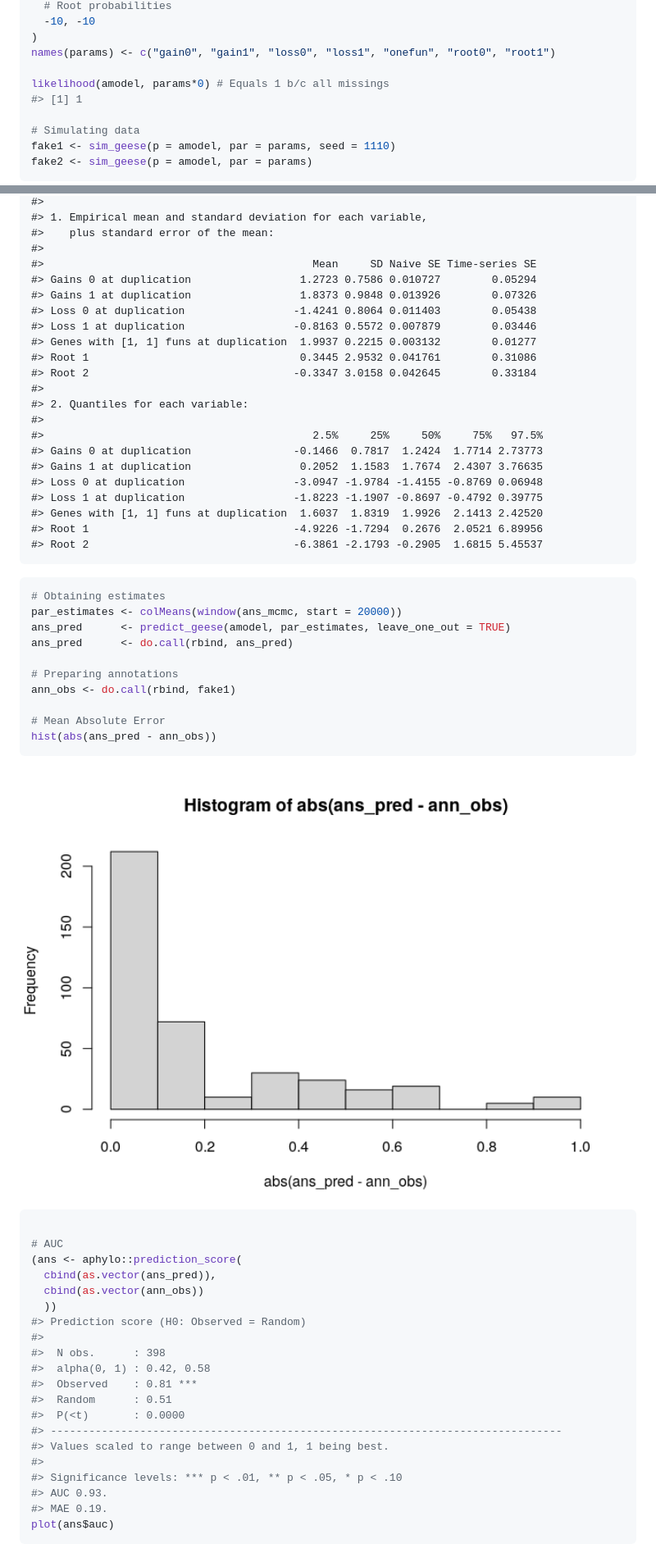
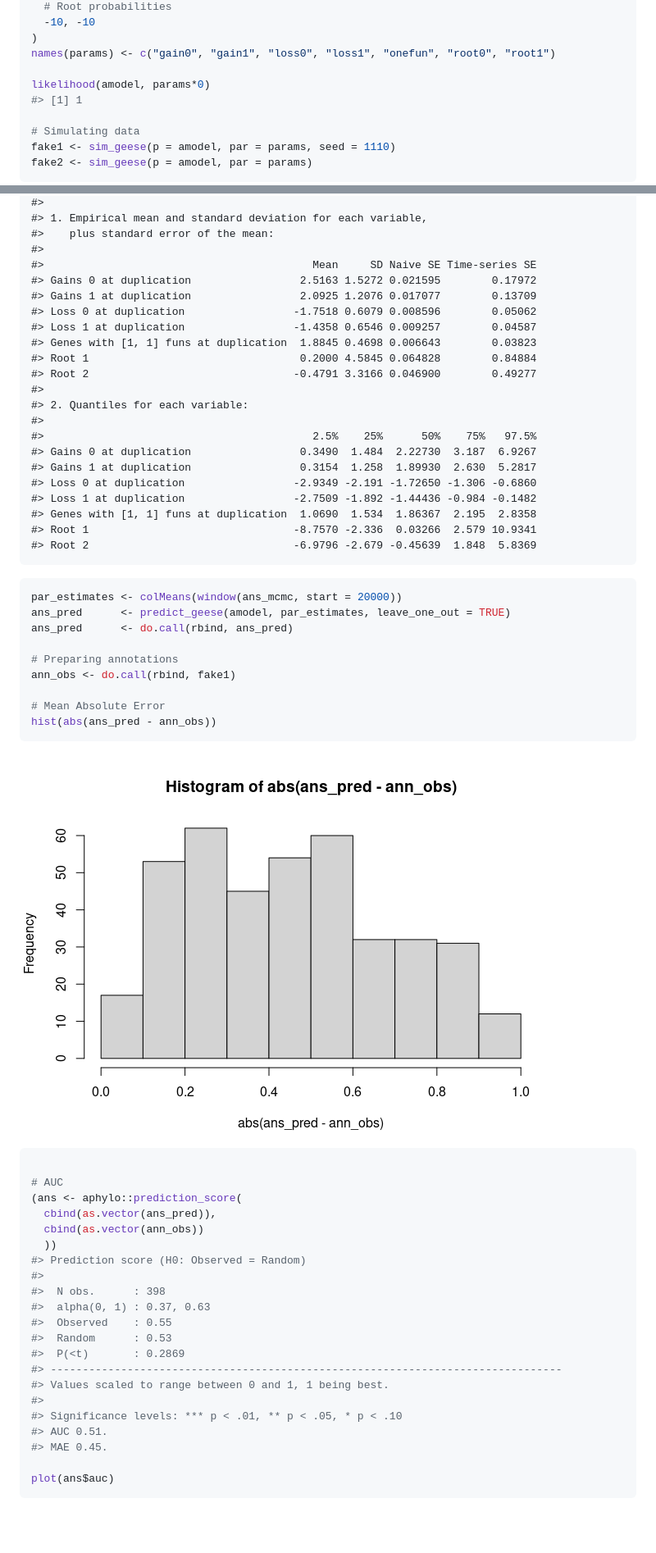
Before and after one commit to USCbiostats/geese, a Markdown page: README.md, 2 parts joined by grey strips. Shown: that part at 82% size. GitHub-like rendering; pictures changed too: man/figures/README-prediction-1.png; blank space fills up the shorter version.

````diff
--- a/README.md
+++ b/README.md
@@ -89,7 +92,7 @@ params <- c(
 )
 names(params) <- c("gain0", "gain1", "loss0", "loss1", "onefun", "root0", "root1")
 
-likelihood(amodel, params*0) # Equals 1 b/c all missings
+likelihood(amodel, params*0)
 #> [1] 1
 
 # Simulating data
@@ -231,27 +226,26 @@ We can take a look at the results like this:
     #>    plus standard error of the mean:
     #>
     #>                                          Mean     SD Naive SE Time-series SE
-    #> Gains 0 at duplication                 1.2723 0.7586 0.010727        0.05294
-    #> Gains 1 at duplication                 1.8373 0.9848 0.013926        0.07326
-    #> Loss 0 at duplication                 -1.4241 0.8064 0.011403        0.05438
-    #> Loss 1 at duplication                 -0.8163 0.5572 0.007879        0.03446
-    #> Genes with [1, 1] funs at duplication  1.9937 0.2215 0.003132        0.01277
-    #> Root 1                                 0.3445 2.9532 0.041761        0.31086
-    #> Root 2                                -0.3347 3.0158 0.042645        0.33184
+    #> Gains 0 at duplication                 2.5163 1.5272 0.021595        0.17972
+    #> Gains 1 at duplication                 2.0925 1.2076 0.017077        0.13709
+    #> Loss 0 at duplication                 -1.7518 0.6079 0.008596        0.05062
+    #> Loss 1 at duplication                 -1.4358 0.6546 0.009257        0.04587
+    #> Genes with [1, 1] funs at duplication  1.8845 0.4698 0.006643        0.03823
+    #> Root 1                                 0.2000 4.5845 0.064828        0.84884
+    #> Root 2                                -0.4791 3.3166 0.046900        0.49277
     #>
     #> 2. Quantiles for each variable:
     #>
-    #>                                          2.5%     25%     50%     75%   97.5%
-    #> Gains 0 at duplication                -0.1466  0.7817  1.2424  1.7714 2.73773
-    #> Gains 1 at duplication                 0.2052  1.1583  1.7674  2.4307 3.76635
-    #> Loss 0 at duplication                 -3.0947 -1.9784 -1.4155 -0.8769 0.06948
-    #> Loss 1 at duplication                 -1.8223 -1.1907 -0.8697 -0.4792 0.39775
-    #> Genes with [1, 1] funs at duplication  1.6037  1.8319  1.9926  2.1413 2.42520
-    #> Root 1                                -4.9226 -1.7294  0.2676  2.0521 6.89956
-    #> Root 2                                -6.3861 -2.1793 -0.2905  1.6815 5.45537
+    #>                                          2.5%    25%      50%    75%   97.5%
+    #> Gains 0 at duplication                 0.3490  1.484  2.22730  3.187  6.9267
+    #> Gains 1 at duplication                 0.3154  1.258  1.89930  2.630  5.2817
+    #> Loss 0 at duplication                 -2.9349 -2.191 -1.72650 -1.306 -0.6860
+    #> Loss 1 at duplication                 -2.7509 -1.892 -1.44436 -0.984 -0.1482
+    #> Genes with [1, 1] funs at duplication  1.0690  1.534  1.86367  2.195  2.8358
+    #> Root 1                                -8.7570 -2.336  0.03266  2.579 10.9341
+    #> Root 2                                -6.9796 -2.679 -0.45639  1.848  5.8369
 
 ``` r
-# Obtaining estimates
 par_estimates <- colMeans(window(ans_mcmc, start = 20000))
 ans_pred      <- predict_geese(amodel, par_estimates, leave_one_out = TRUE)
 ans_pred      <- do.call(rbind, ans_pred)
@@ -263,7 +257,7 @@ ann_obs <- do.call(rbind, fake1)
 hist(abs(ans_pred - ann_obs))
 ```
 
-<img src="man/figures/README-prediction-1.png" width="100%" />
+<img src="man/figures/README-prediction-1.png" style="width:100.0%" />
 
 ``` r
 
@@ -275,16 +269,17 @@ hist(abs(ans_pred - ann_obs))
 #> Prediction score (H0: Observed = Random)
 #>
 #>  N obs.      : 398
-#>  alpha(0, 1) : 0.42, 0.58
-#>  Observed    : 0.81 ***
-#>  Random      : 0.51
-#>  P(<t)       : 0.0000
+#>  alpha(0, 1) : 0.37, 0.63
+#>  Observed    : 0.55
+#>  Random      : 0.53
+#>  P(<t)       : 0.2869
 #> --------------------------------------------------------------------------------
 #> Values scaled to range between 0 and 1, 1 being best.
 #>
 #> Significance levels: *** p < .01, ** p < .05, * p < .10
-#> AUC 0.93.
-#> MAE 0.19.
+#> AUC 0.51.
+#> MAE 0.45.
+
 plot(ans$auc)
 ```
 
````
Also changed, not shown: other parts of README.md (+93 -93 lines), man/figures/README-mcmc-analysis-1.png, man/figures/README-mcmc-analysis-limited-1.png, man/figures/README-prediction-2.png, man/figures/README-viz-flock-1.png, man/figures/README-viz-with-aphylo-1.png, 14 other files.
